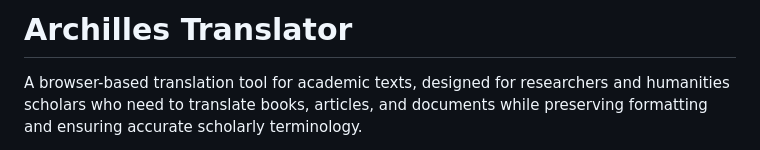
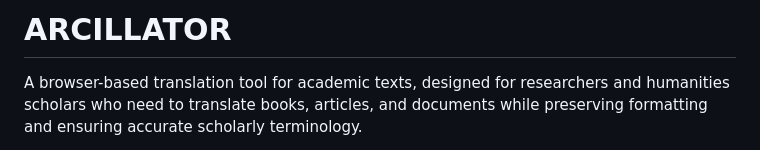
Before and after one commit to kasssandr/archillator, a Markdown page: README.md, the part around the change. Rendered like a GitHub page.

```diff
--- a/README.md
+++ b/README.md
@@ -1,4 +1,4 @@
-# Archilles Translator
+# ARCILLATOR
 A browser-based translation tool for academic texts, designed for researchers and humanities scholars who need to translate books, articles, and documents while preserving formatting and ensuring accurate scholarly terminology.
 
 **Part of the [Archilles](https://archilles.org) project.**
```
